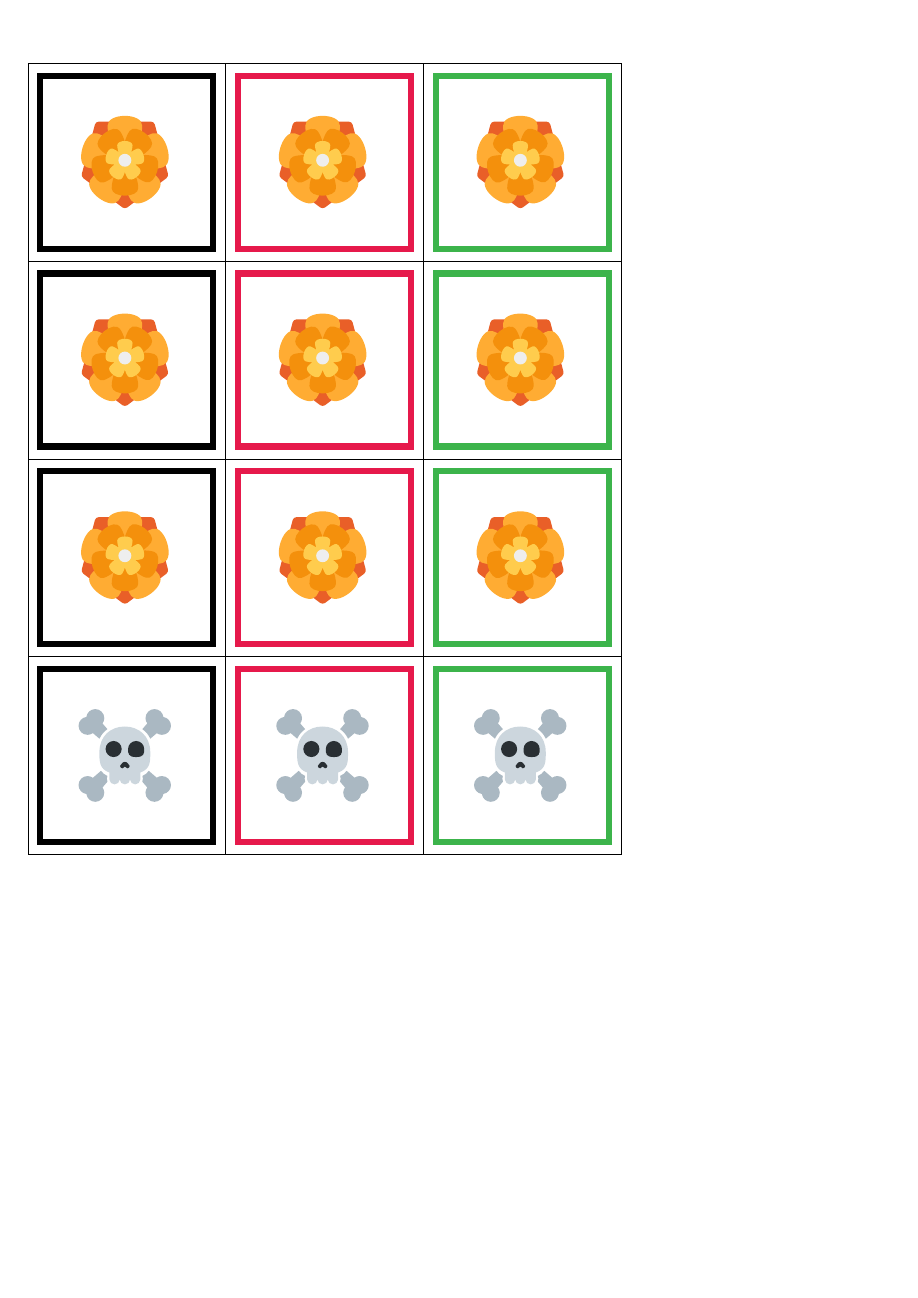
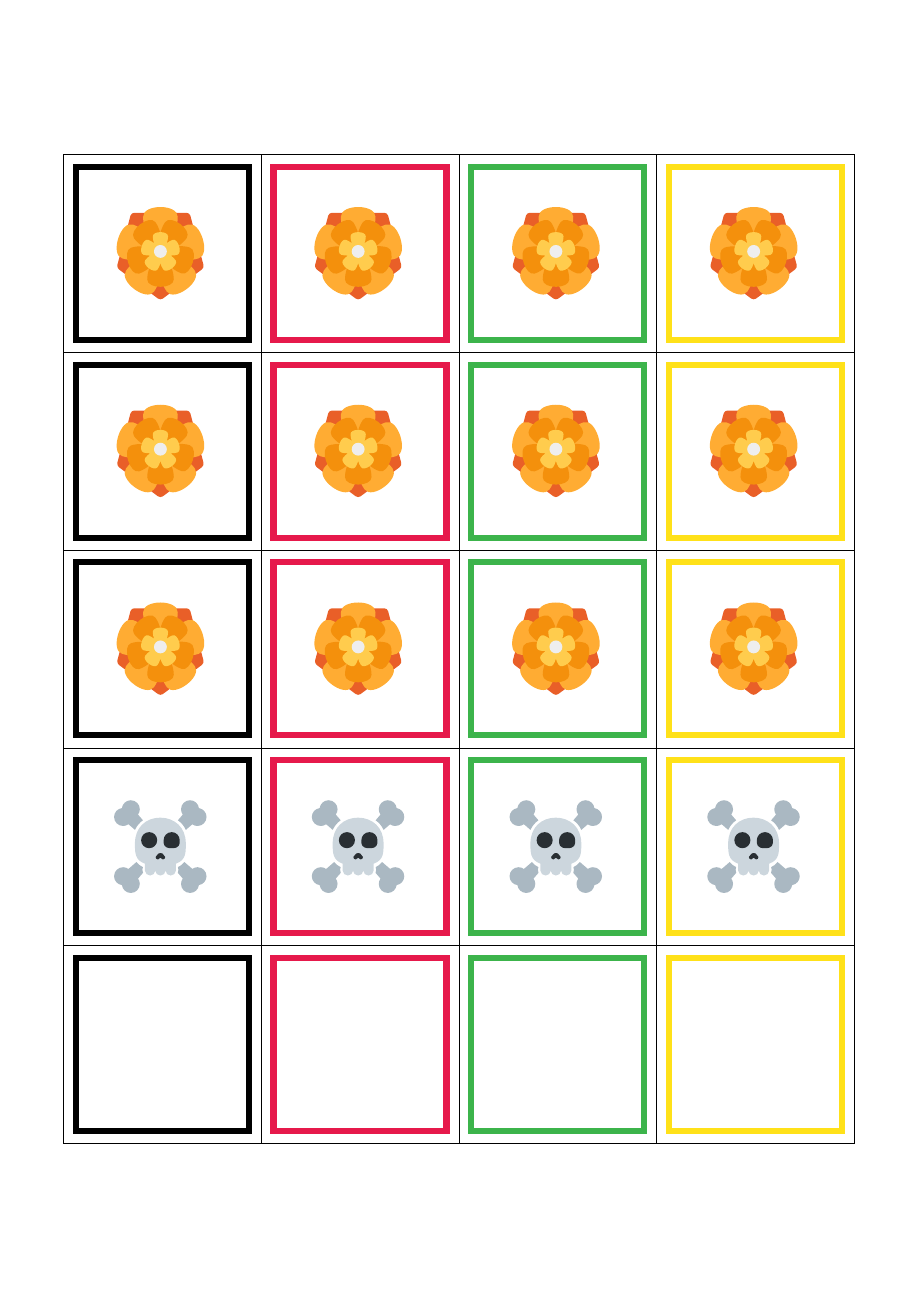
Before and after one commit to Bakerbakura/skull, a LaTeX document (skull.tex): page 1 of 2, the shorter picture padded with empty space. Compiled offline with pdfLaTeX.

Commit message:
Changed to a3paper, programmatised the number of columns and sets, and added some comments

```diff
--- a/skull.tex
+++ b/skull.tex
@@ -1,5 +1,6 @@
-\documentclass[a4paper]{article}
+\documentclass{article}
 
+\usepackage[a3paper]{geometry}
 \usepackage{forloop}
 \usepackage{ifthen}
 \usepackage{tikz}
@@ -13,32 +14,47 @@
   \expandafter\setlength\csname #1\endcsname{#2}%
 }
 
+% number of players to print for (numCols*numSets)
+\newcounter{numCols}
+\setcounter{numCols}{4}
+\newcounter{numSets}
+\setcounter{numSets}{2}
+
+% width and height of cards
 \deflen{cardW}{64mm}
 \deflen{cardH}{64mm}
 
-% assuming that emoji are square
-\deflen{emojiW}{30mm}
-\deflen{emojiH}{30mm}
+% assuming that pics are square
+\deflen{picW}{30mm}
+\deflen{picH}{30mm}
 
+% space between cards
 \deflen{hSpace}{0mm}
 \deflen{vSpace}{0mm}
 
-\deflen{pageMarginV}{(\paperheight - \cardH * 4 - \vSpace * 3) * \real{0.5}}
-\deflen{pageMarginH}{(\paperwidth - \cardW * 3 - \hSpace * 2) * \real{0.5}}
-
-\deflen{emojiOffsetH}{\cardH * \real{0.5}}
-\deflen{emojiOffsetW}{\cardW * \real{0.5}}
-
+% design of coloured borders of cards
 \deflen{cardMarginW}{4mm}
 \deflen{cardMarginH}{4mm}
 \deflen{borderThickness}{2mm}
+
+% colours for each player
+\definecolorset{rgb}{couleur}{}{0,0.000,0.000,0.000;1,0.902,0.098,0.294;2,0.235,0.706,0.294;3,1.000,0.882,0.098;4,0.000,0.510,0.784;5,0.961,0.510,0.188;6,0.275,0.941,0.941;7,0.941,0.196,0.902;8,0.980,0.745,0.831;9,0.000,0.502,0.502;10,0.863,0.745,1.000;11,0.667,0.431,0.157;12,1.000,0.980,0.784;13,0.502,0.000,0.000;14,0.667,1.000,0.765;15,0.000,0.000,0.502;16,0.502,0.502,0.502;17,1.000,1.000,1.000}
+
+
+% --- END OF CONFIGURATION --- %
+
+\deflen{pageMarginV}{(\paperheight - \cardH*5 - \vSpace*4) * \real{0.5}}
+\deflen{pageMarginH}{
+  (\paperwidth - \cardW*\thenumCols - \hSpace*\thenumCols +\hSpace) * \real{0.5}
+}
+
+\deflen{picOffsetH}{\cardH * \real{0.5}}
+\deflen{picOffsetW}{\cardW * \real{0.5}}
 
 \newcounter{set}
 \newcounter{row}
 \newcounter{col}
 \newcounter{style}
-
-\definecolorset{rgb}{couleur}{}{0,0.000,0.000,0.000;1,0.902,0.098,0.294;2,0.235,0.706,0.294;3,1.000,0.882,0.098;4,0.000,0.510,0.784;5,0.961,0.510,0.188;6,0.275,0.941,0.941;7,0.941,0.196,0.902;8,0.980,0.745,0.831;9,0.000,0.502,0.502;10,0.863,0.745,1.000;11,0.667,0.431,0.157;12,1.000,0.980,0.784;13,0.502,0.000,0.000;14,0.667,1.000,0.765;15,0.000,0.000,0.502;16,0.502,0.502,0.502;17,1.000,1.000,1.000}
 
 \newcommand{\drawCard}{%
   \draw[color=black] (0,0) rectangle (\cardW, -\cardH);
@@ -46,11 +62,13 @@
   \draw[color=couleur\thestyle, line width=\borderThickness]
   (\cardMarginW,-\cardMarginH) rectangle (\cardW-\cardMarginW,\cardMarginH-\cardH);
 
-  \node[inner sep=0pt] (emoji) at (\emojiOffsetW, -\emojiOffsetH) {%
+  \node[inner sep=0pt] (pic) at (\picOffsetW, -\picOffsetH) {%
     \ifthenelse{\therow < 3}{%
-      \includegraphics[width=\emojiW]{rosette.pdf}
+      \includegraphics[width=\picW]{rosette.pdf}
     }{%
-      \includegraphics[width=\emojiW]{skull_crossbones.pdf}
+      \ifthenelse{\therow = 3}{
+        \includegraphics[width=\picW]{skull_crossbones.pdf}
+      }{}
     }
   };
 }
@@ -60,20 +78,17 @@
 
 \begin{document}
 
-\forloop{set}{0}{\theset < 2}{
+\forloop{set}{0}{\theset < \thenumSets}{
   \begin{tikzpicture}[overlay, shift=(current page.north west)]
-    \forloop{col}{0}{\thecol < 3}{%
+    \forloop{col}{0}{\thecol < \thenumCols}{%
       \begin{scope}[shift={(\thecol*\cardW +\thecol*\hSpace +\pageMarginH, 0)}]
-        \setcounter{style}{3*\theset+\thecol}
+        \setcounter{style}{\thenumCols*\theset+\thecol}
 
-        \forloop{row}{0}{\therow < 3}{%
+        \forloop{row}{0}{\therow < 5}{%
           \begin{scope}[shift={(0, -\therow*\cardH -\therow*\vSpace -\pageMarginV)}]
             \drawCard
           \end{scope}
         }
-        \begin{scope}[shift={(0, -3*\cardH -3*\vSpace -\pageMarginV)}]
-          \drawCard
-        \end{scope}
       \end{scope}
     }
   \end{tikzpicture}
```
Also changed, not shown: skull.pdf.
